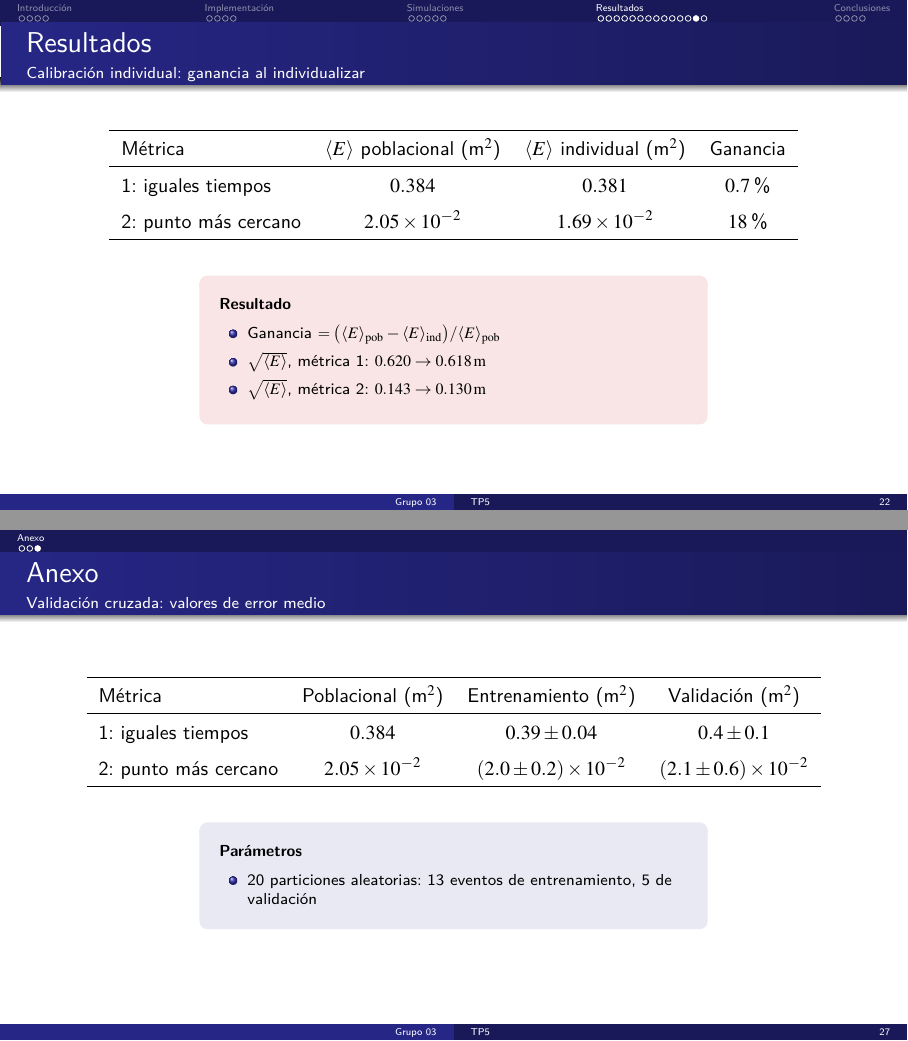
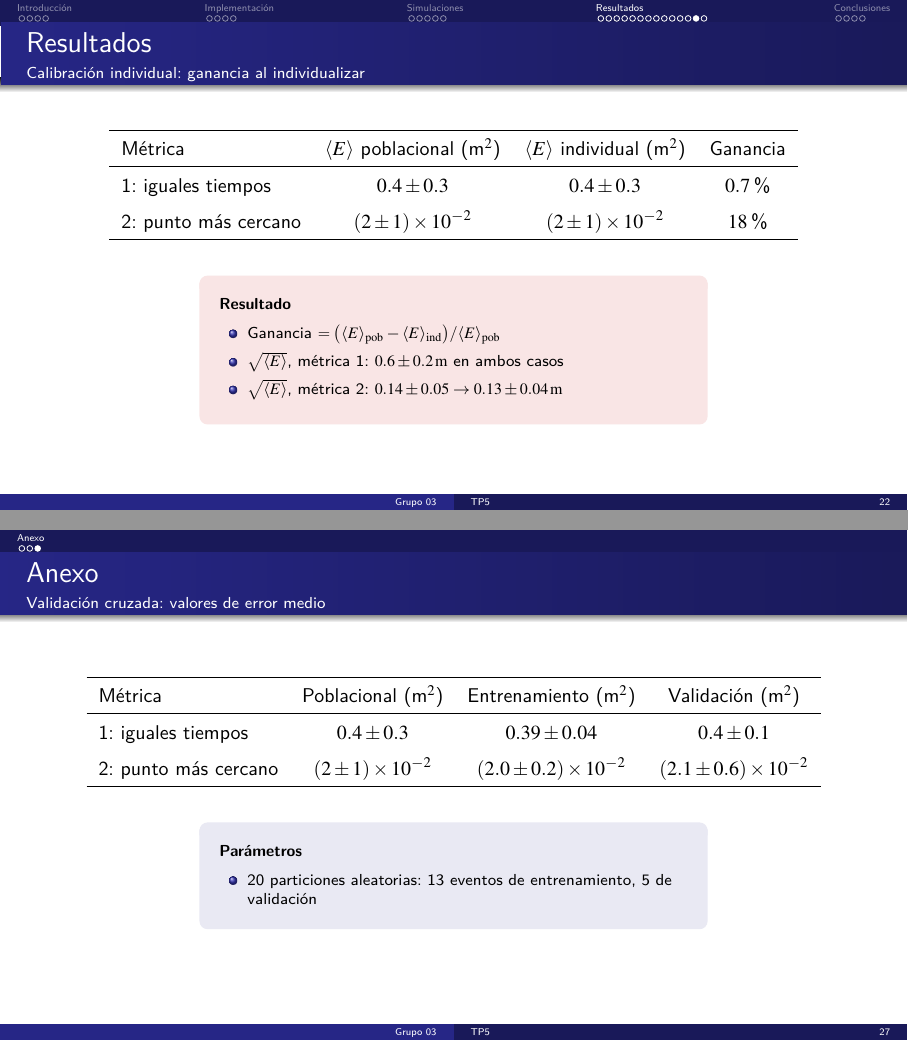
Before and after one commit to anita476/TP5-SimulacionDeSistemas-72.25, LaTeX slides (docs/presentation/main.tex, which reads docs/presentation/secciones/anexo.tex, docs/presentation/secciones/resultados.tex): pages 27 and 35 of 35, joined at a grey line. Compiled offline with pdfLaTeX.

Commit message:
Updated some decimals

```diff
--- a/docs/presentation/secciones/anexo.tex
+++ b/docs/presentation/secciones/anexo.tex
@@ -29,8 +29,8 @@
     \hline
     Métrica & Poblacional (m$^2$) & Entrenamiento (m$^2$) & Validación (m$^2$) \\
     \hline
-    1: iguales tiempos & $0.384$ & $0.39 \pm 0.04$ & $0.4 \pm 0.1$ \\
-    2: punto más cercano & $2.05\ten{-2}$ & $(2.0 \pm 0.2)\ten{-2}$ & $(2.1 \pm 0.6)\ten{-2}$ \\
+    1: iguales tiempos & $0.4 \pm 0.3$ & $0.39 \pm 0.04$ & $0.4 \pm 0.1$ \\
+    2: punto más cercano & $(2 \pm 1)\ten{-2}$ & $(2.0 \pm 0.2)\ten{-2}$ & $(2.1 \pm 0.6)\ten{-2}$ \\
     \hline
   \end{tabular}
 
--- a/docs/presentation/secciones/resultados.tex
+++ b/docs/presentation/secciones/resultados.tex
@@ -149,3 +148,4 @@
+        \item $\sqrt{\langle E\rangle}$: $0.6 \pm 0.2\uni{m}$ (métrica 1), $0.14 \pm 0.05\uni{m}$ (métrica 2)
       \end{resultado}
     \end{column}
   \end{columns}
@@ -187,8 +187,8 @@
     \hline
     Métrica & $\langle E\rangle$ poblacional (m$^2$) & $\langle E\rangle$ individual (m$^2$) & Ganancia \\
     \hline
-    1: iguales tiempos & $0.384$ & $0.381$ & $0.7$\,\% \\
-    2: punto más cercano & $2.05\ten{-2}$ & $1.69\ten{-2}$ & $18$\,\% \\
+    1: iguales tiempos & $0.4 \pm 0.3$ & $0.4 \pm 0.3$ & $0.7$\,\% \\
+    2: punto más cercano & $(2 \pm 1)\ten{-2}$ & $(2 \pm 1)\ten{-2}$ & $18$\,\% \\
     \hline
   \end{tabular}
 
@@ -197,8 +197,8 @@
     \begin{column}{0.62\textwidth}
       \begin{resultado}
         \item Ganancia $= \big(\langle E\rangle_{\mathrm{pob}} - \langle E\rangle_{\mathrm{ind}}\big) / \langle E\rangle_{\mathrm{pob}}$
-        \item $\sqrt{\langle E\rangle}$, métrica 1: $0.620 \to 0.618\uni{m}$
-        \item $\sqrt{\langle E\rangle}$, métrica 2: $0.143 \to 0.130\uni{m}$
+        \item $\sqrt{\langle E\rangle}$, métrica 1: $0.6 \pm 0.2\uni{m}$ en ambos casos
+        \item $\sqrt{\langle E\rangle}$, métrica 2: $0.14 \pm 0.05 \to 0.13 \pm 0.04\uni{m}$
       \end{resultado}
     \end{column}
   \end{columns}
```
Also changed, not shown: docs/preguntas.txt (deleted, +0 -3 lines), docs/presentation/secciones/resultados.tex (3 more changed lines).
